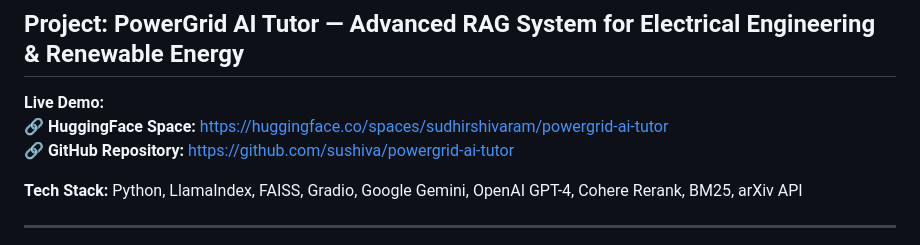
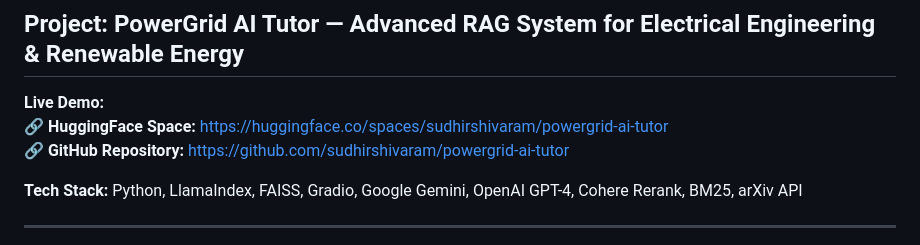
Before and after one commit to sudhirshivaram/sudhirshivaram.github.io, a Markdown page: README.md, the part around one of its changes. GitHub-like rendering.

```diff
--- a/README.md
+++ b/README.md
@@ -60,7 +60,7 @@ ML/AI Engineer with **12+ years in full‑stack Java engineering** and proven ex
 
 **Live Demo:**
 🔗 **HuggingFace Space:** [https://huggingface.co/spaces/sudhirshivaram/powergrid-ai-tutor](https://huggingface.co/spaces/sudhirshivaram/powergrid-ai-tutor)
-🔗 **GitHub Repository:** [https://github.com/sushiva/powergrid-ai-tutor](https://github.com/sushiva/powergrid-ai-tutor)
+🔗 **GitHub Repository:** [https://github.com/sudhirshivaram/powergrid-ai-tutor](https://github.com/sudhirshivaram/powergrid-ai-tutor)
 
 **Tech Stack:** Python, LlamaIndex, FAISS, Gradio, Google Gemini, OpenAI GPT-4, Cohere Rerank, BM25, arXiv API
 
```
Also changed, not shown: other parts of README.md (+5 -5 lines).
